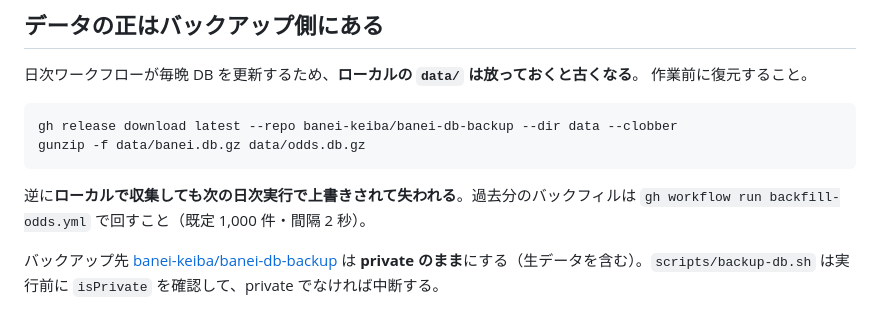
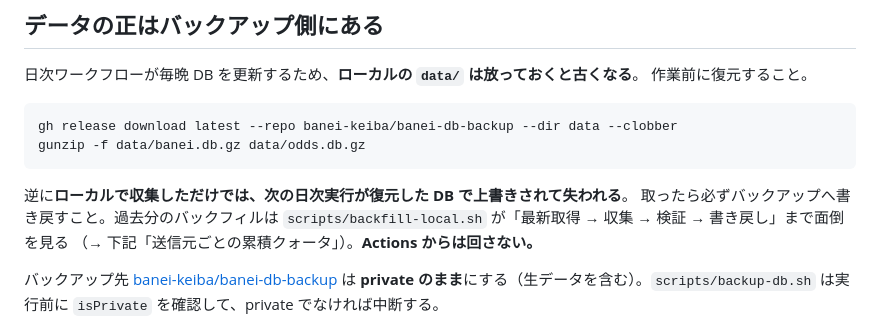
Before and after one commit to banei-keiba/banei-keiba, a Markdown page: CLAUDE.md, the part around the change. Rendered like a GitHub page.

Commit message:
CLAUDE.md の削除済みワークフローへの参照を直す
backfill-odds.yml は削除したのに、上部の運用手順がまだそれを指していて、
下の訂正済みセクションと矛盾していた。毎セッション読まれるファイルなので
矛盾を残さない。

あわせて「ローカルで収集すると失われる」の表現を修正した。
backfill-local.sh は最新取得→収集→検証→書き戻しまで行うので、
失われるのは書き戻さなかった場合。

````diff
--- a/CLAUDE.md
+++ b/CLAUDE.md
@@ -55,8 +55,10 @@ gh release download latest --repo banei-keiba/banei-db-backup --dir data --clobb
 gunzip -f data/banei.db.gz data/odds.db.gz
 ```
 
-逆に**ローカルで収集しても次の日次実行で上書きされて失われる**。過去分のバックフィルは
-`gh workflow run backfill-odds.yml` で回すこと（既定 1,000 件・間隔 2 秒）。
+逆に**ローカルで収集しただけでは、次の日次実行が復元した DB で上書きされて失われる**。
+取ったら必ずバックアップへ書き戻すこと。過去分のバックフィルは
+`scripts/backfill-local.sh` が「最新取得 → 収集 → 検証 → 書き戻し」まで面倒を見る
+（→ 下記「送信元ごとの累積クォータ」）。**Actions からは回さない。**
 
 バックアップ先 [banei-keiba/banei-db-backup](https://github.com/banei-keiba/banei-db-backup)
 は **private のまま**にする（生データを含む）。`scripts/backup-db.sh` は実行前に
````
